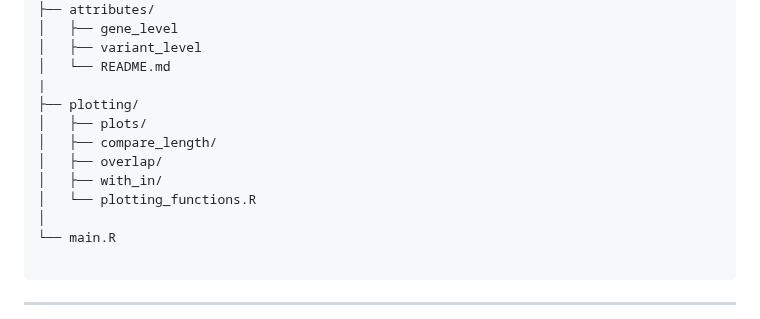
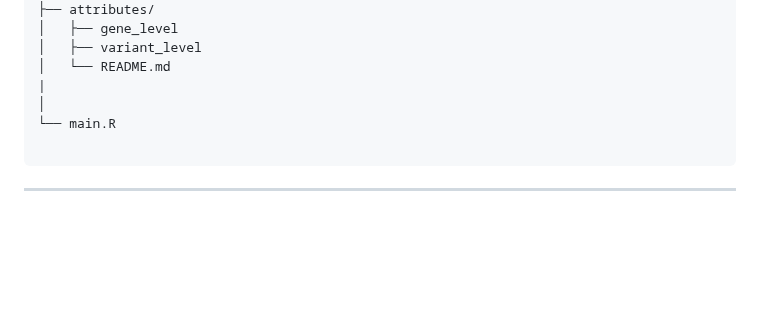
Before and after one commit to CobanAkdemirlab/NMDescapediseasegene_paper, a Markdown page: README.md, the part around the change. Drawn GitHub-style; blank space fills up the shorter version.

Commit message:
Remove plotting directory from README
Removed plotting directory and its contents from README.

```diff
--- a/README.md
+++ b/README.md
@@ -84,12 +84,6 @@ NMDesc/
 │   ├── variant_level
 │   └── README.md
 |
-├── plotting/
-│   ├── plots/
-│   ├── compare_length/
-│   ├── overlap/
-│   ├── with_in/
-│   └── plotting_functions.R
 │
 └── main.R
 
```
